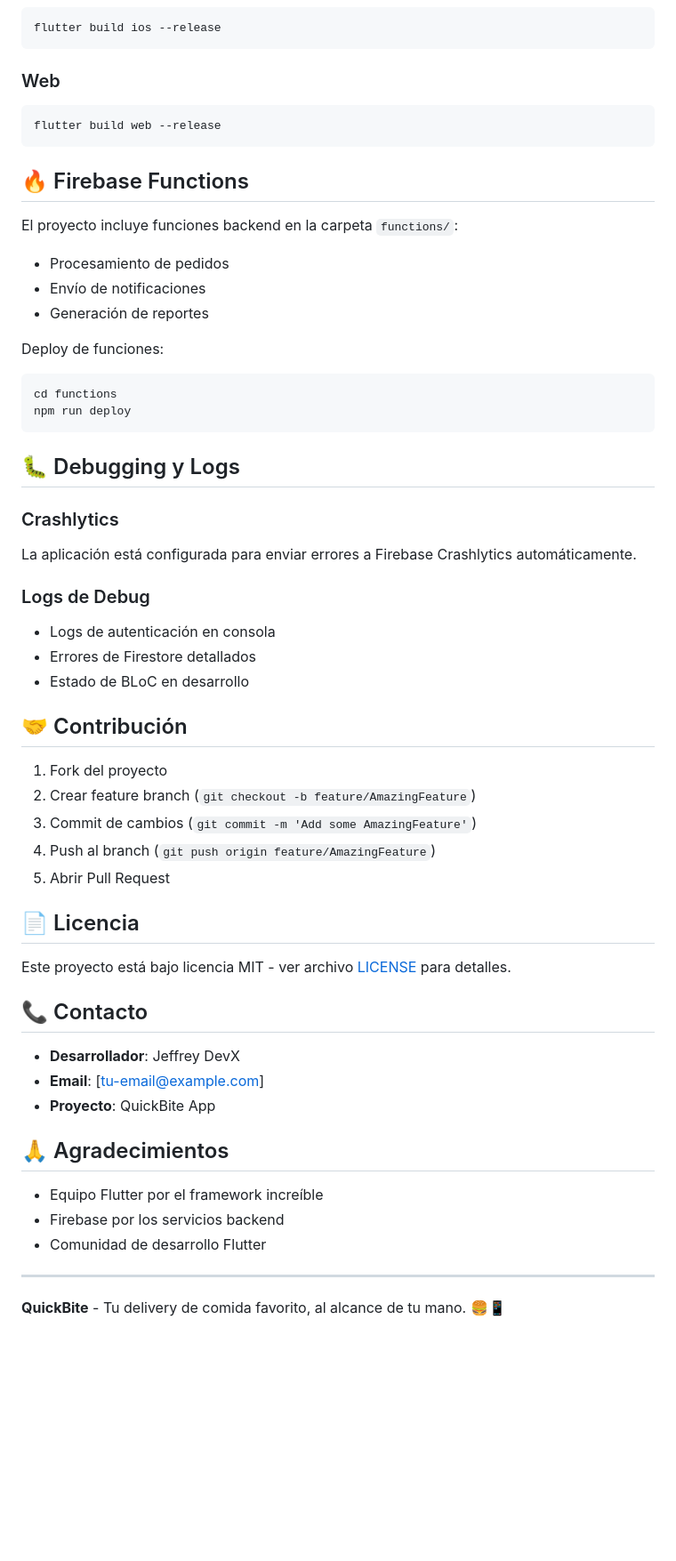
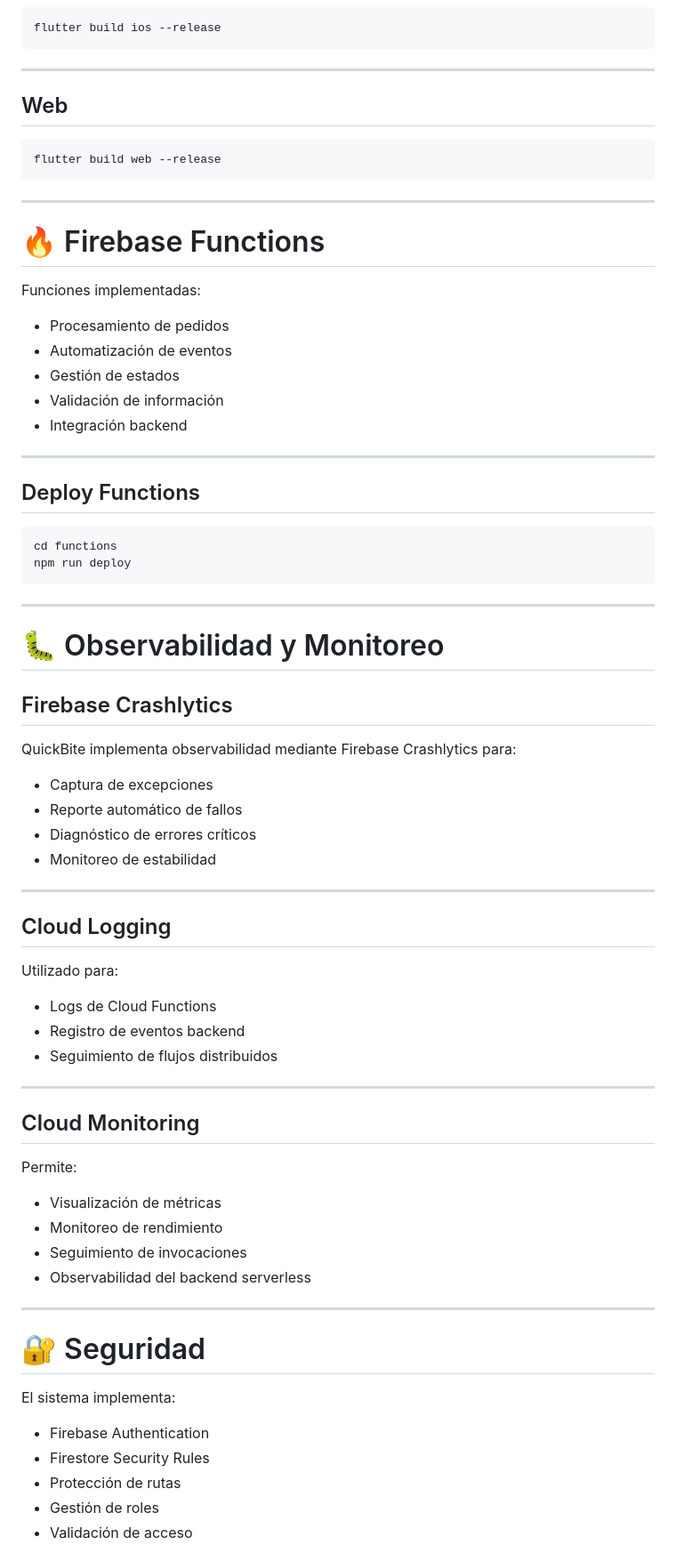
Before and after one commit to JeffDevX/quickbite_app, a Markdown page: README.md, the part around one of its changes. Shown at 89% size. Drawn GitHub-style; blank space fills up the shorter version.

````diff
--- a/README.md
+++ b/README.md
@@ -232,63 +419,78 @@ flutter build appbundle --release
 flutter build ios --release
 ```
 
-### Web
+---
+
+## Web
 
 ```bash
 flutter build web --release
 ```
 
-## 🔥 Firebase Functions
+---
 
-El proyecto incluye funciones backend en la carpeta `functions/`:
+# 🔥 Firebase Functions
+
+Funciones implementadas:
 
 - Procesamiento de pedidos
-- Envío de notificaciones
-- Generación de reportes
+- Automatización de eventos
+- Gestión de estados
+- Validación de información
+- Integración backend
 
-Deploy de funciones:
+---
+
+## Deploy Functions
 
 ```bash
 cd functions
 npm run deploy
 ```
 
-## 🐛 Debugging y Logs
+---
 
-### Crashlytics
+# 🐛 Observabilidad y Monitoreo
 
-La aplicación está configurada para enviar errores a Firebase Crashlytics automáticamente.
+## Firebase Crashlytics
 
-### Logs de Debug
+QuickBite implementa observabilidad mediante Firebase Crashlytics para:
 
-- Logs de autenticación en consola
-- Errores de Firestore detallados
-- Estado de BLoC en desarrollo
-
-## 🤝 Contribución
-
-1. Fork del proyecto
-2. Crear feature branch (`git checkout -b feature/AmazingFeature`)
-3. Commit de cambios (`git commit -m 'Add some AmazingFeature'`)
-4. Push al branch (`git push origin feature/AmazingFeature`)
-5. Abrir Pull Request
-
-## 📄 Licencia
-
-Este proyecto está bajo licencia MIT - ver archivo [LICENSE](LICENSE) para detalles.
-
-## 📞 Contacto
-
-- **Desarrollador**: Jeffrey DevX
-- **Email**: [tu-email@example.com]
-- **Proyecto**: QuickBite App
-
-## 🙏 Agradecimientos
-
-- Equipo Flutter por el framework increíble
-- Firebase por los servicios backend
-- Comunidad de desarrollo Flutter
+- Captura de excepciones
+- Reporte automático de fallos
+- Diagnóstico de errores críticos
+- Monitoreo de estabilidad
 
 ---
 
-**QuickBite** - Tu delivery de comida favorito, al alcance de tu mano. 🍔📱
+## Cloud Logging
+
+Utilizado para:
+
+- Logs de Cloud Functions
+- Registro de eventos backend
+- Seguimiento de flujos distribuidos
+
+---
+
+## Cloud Monitoring
+
+Permite:
+
+- Visualización de métricas
+- Monitoreo de rendimiento
+- Seguimiento de invocaciones
+- Observabilidad del backend serverless
+
+---
+
+# 🔐 Seguridad
+
+El sistema implementa:
+
+- Firebase Authentication
+- Firestore Security Rules
+- Protección de rutas
+- Gestión de roles
+- Validación de acceso
+
````
Also changed, not shown: other parts of README.md (+371 -121 lines).
